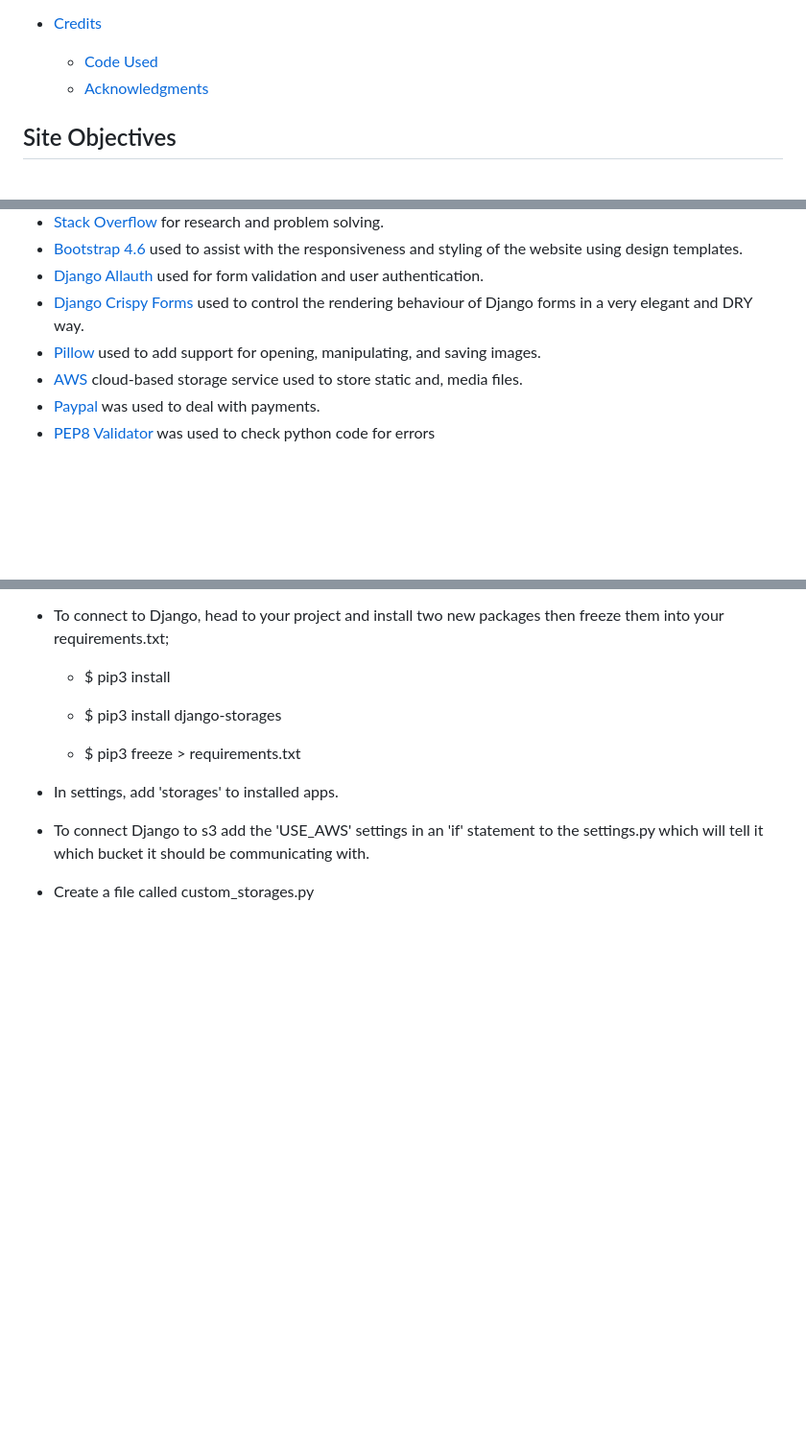
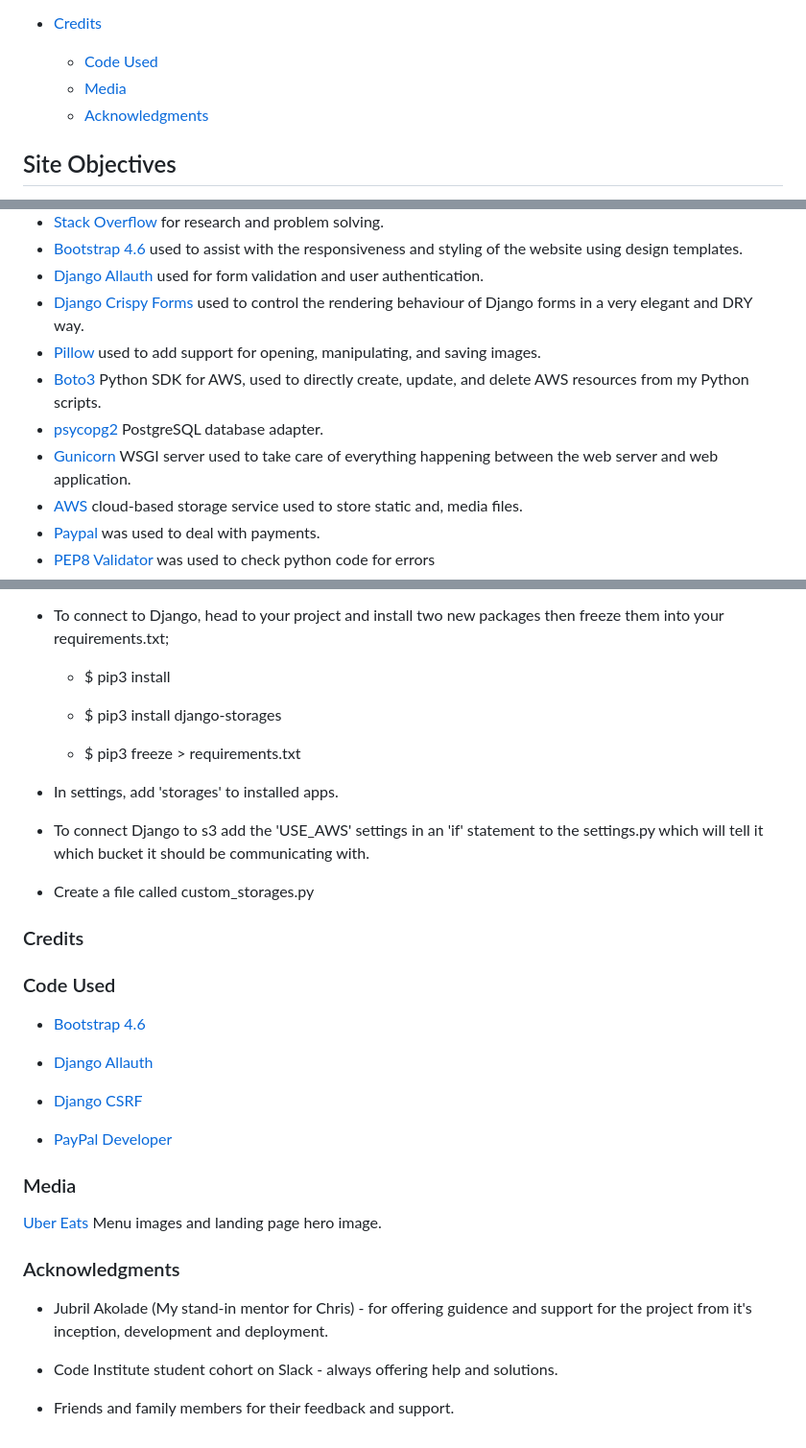
Before and after one commit to KDugg84/CI-eGrub-MS4-GP, a Markdown page: README.md, 3 parts joined by grey strips. Shown at 96% size. Rendered like a GitHub page; blank space fills up the shorter version.

Commit message:
Add section on credits

```diff
--- a/README.md
+++ b/README.md
@@ -53,6 +53,7 @@ For my fourth and last project (MS4) I decided to create a fast food delivery si
 
 * [Credits](#credits)
   * [Code Used](#code-used)
+  * [Media](media)
   * [Acknowledgments](#acknowledgments)
 
 ## Site Objectives
@@ -220,6 +221,9 @@ Whilst coding the site I have ensured that the site is accesible for all. This i
 * [Django Allauth](https://docs.allauth.org/en/latest/introduction/index.html) used for form validation and user authentication.
 * [Django Crispy Forms](https://django-crispy-forms.readthedocs.io/en/latest/) used to control the rendering behaviour of Django forms in a very elegant and DRY way.
 * [Pillow](https://pypi.org/project/pillow/2.2.1/) used to add support for opening, manipulating, and saving images.
+* [Boto3](https://boto3.amazonaws.com/v1/documentation/api/latest/index.html) Python SDK for AWS, used to directly create, update, and delete AWS resources from my Python scripts.
+* [psycopg2](https://pypi.org/project/psycopg2/) PostgreSQL database adapter.
+* [Gunicorn](https://gunicorn.org/) WSGI server used to take care of everything happening between the web server and web application.
 * [AWS](https://aws.amazon.com/) cloud-based storage service used to store static and, media files.
 * [Paypal](https://developer.paypal.com/docs/archive/checkout/integrate/) was used to deal with payments.
 * [PEP8 Validator](https://pep8ci.herokuapp.com/) was used to check python code for errors
@@ -583,3 +587,27 @@ The project was deployed to Heroku with all static and media files stored on Ama
 * To connect Django to s3 add the 'USE_AWS' settings in an 'if' statement to the settings.py which will tell it which bucket it should be communicating with.
 
 * Create a file called custom_storages.py
+
+### Credits
+
+### Code Used
+
+* [Bootstrap 4.6](https://getbootstrap.com/docs/4.6/getting-started/introduction/)
+
+* [Django Allauth](https://docs.allauth.org/en/latest/installation/quickstart.html#post-installation)
+
+* [Django CSRF](https://docs.djangoproject.com/en/3.1/ref/csrf/)
+
+* [PayPal Developer](https://developer.paypal.com/home/)
+
+### Media
+
+[Uber Eats](https://www.ubereats.com/gb/store/low-cost-fast-food/kETrDPZwSrG0LUrZ3EK9rw) Menu images and landing page hero image.
+
+### Acknowledgments
+
+* Jubril Akolade (My stand-in mentor for Chris) - for offering guidence and support for the project from it's inception, development and deployment.
+
+* Code Institute student cohort on Slack - always offering help and solutions.
+
+* Friends and family members for their feedback and support.
```
